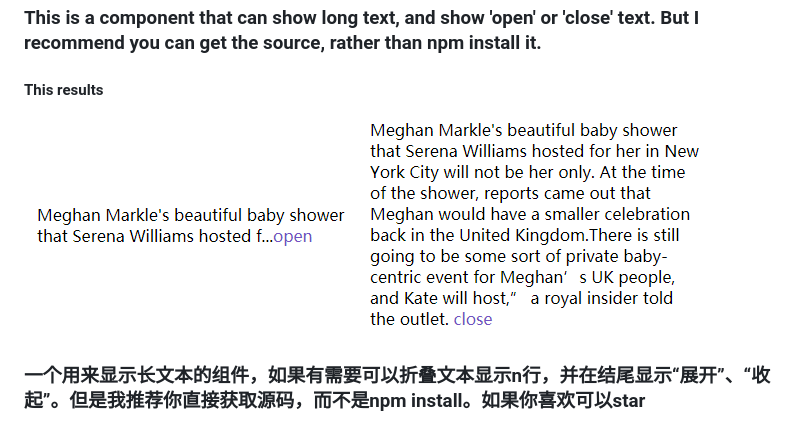
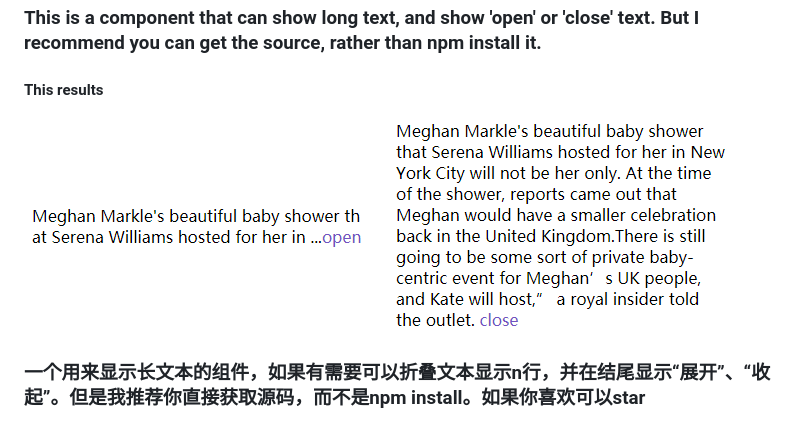
Before and after one commit to XiaoFeiHe1993/React-Open-Text, a Markdown page: README.md, the part around the change. Rendered like a GitHub page; pictures changed too: assets/image/微信截图_20190315214742.png (deleted), assets/image/微信截图_20190315214754.png (deleted), assets/image/微信截图_20190315222811.png (added).

Commit message:
chore：readme修改

```diff
--- a/README.md
+++ b/README.md
@@ -1,8 +1,8 @@
 ### This is a component that can show long text, and show 'open' or 'close' text. But I recommend you can get the source, rather than npm install it.
 
 #### This results
-![](./assets/image/微信截图_20190315214742.png)
-![](./assets/image/微信截图_20190315214754.png)
+![](./assets/image/微信截图_20190315222811.png)
+![](./assets/image/微信截图_20190315222829.png)
 
 ### 一个用来显示长文本的组件，如果有需要可以折叠文本显示n行，并在结尾显示“展开”、“收起”。但是我推荐你直接获取源码，而不是npm install。如果你喜欢可以star
 
```
Also changed, not shown: 3 other files.
